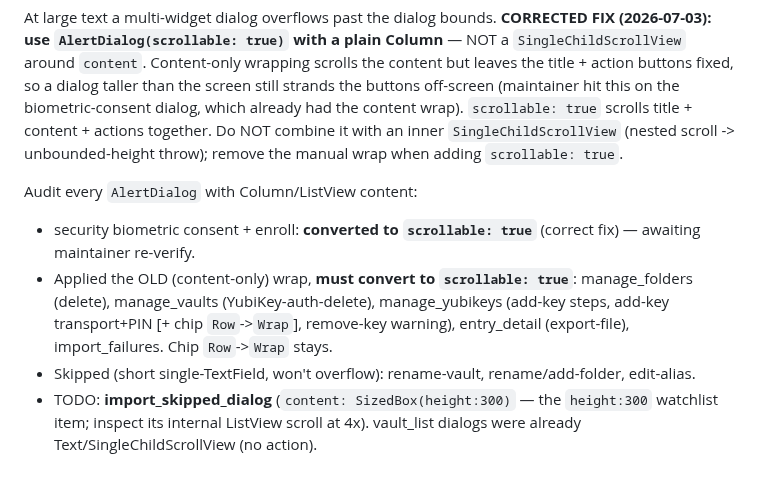
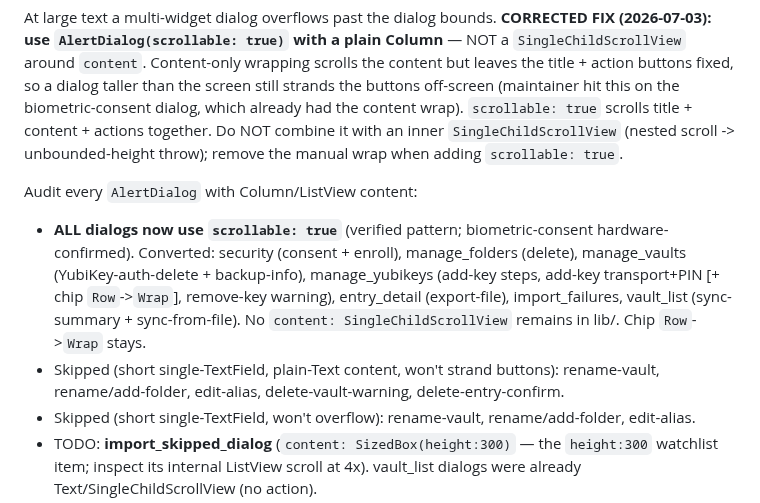
Before and after one commit to gabbro-foss/gabbro, a Markdown page: docs/PHASE2_OVERFLOW_COVERAGE.md, the part around the change. Drawn GitHub-style; blank space fills up the shorter version.

Commit message:
Ledger: all dialogs converted to scrollable:true
Co-Authored-By: Claude Opus 4.8 (1M context) <noreply@anthropic.com>

```diff
--- a/docs/PHASE2_OVERFLOW_COVERAGE.md
+++ b/docs/PHASE2_OVERFLOW_COVERAGE.md
@@ -93,12 +93,14 @@ throw); remove the manual wrap when adding `scrollable: true`.
 
 Audit every `AlertDialog` with Column/ListView content:
 
-- security biometric consent + enroll: **converted to `scrollable: true`** (correct fix) —
-  awaiting maintainer re-verify.
-- Applied the OLD (content-only) wrap, **must convert to `scrollable: true`**: manage_folders
-  (delete), manage_vaults (YubiKey-auth-delete), manage_yubikeys (add-key steps, add-key
-  transport+PIN [+ chip `Row`->`Wrap`], remove-key warning), entry_detail (export-file),
-  import_failures. Chip `Row`->`Wrap` stays.
+- **ALL dialogs now use `scrollable: true`** (verified pattern; biometric-consent
+  hardware-confirmed). Converted: security (consent + enroll), manage_folders (delete),
+  manage_vaults (YubiKey-auth-delete + backup-info), manage_yubikeys (add-key steps,
+  add-key transport+PIN [+ chip `Row`->`Wrap`], remove-key warning), entry_detail
+  (export-file), import_failures, vault_list (sync-summary + sync-from-file). No
+  `content: SingleChildScrollView` remains in lib/. Chip `Row`->`Wrap` stays.
+- Skipped (short single-TextField, plain-Text content, won't strand buttons): rename-vault,
+  rename/add-folder, edit-alias, delete-vault-warning, delete-entry-confirm.
 - Skipped (short single-TextField, won't overflow): rename-vault, rename/add-folder,
   edit-alias.
 - TODO: **import_skipped_dialog** (`content: SizedBox(height:300)` — the `height:300`
```
